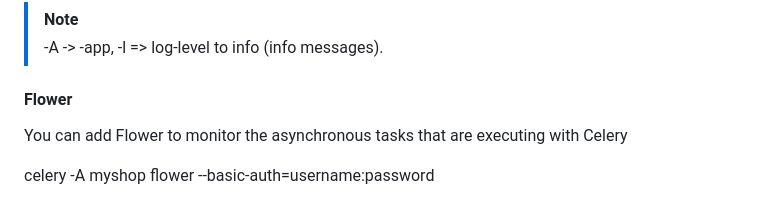
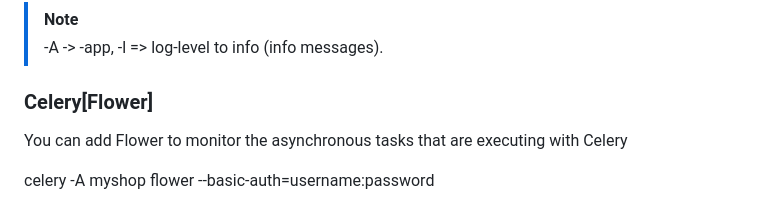
Before and after one commit to DeMonA1/Shop, a Markdown page: README.md, the part around the change. Drawn GitHub-style.

```diff
--- a/README.md
+++ b/README.md
@@ -29,7 +29,7 @@ celery -A myshop worker -l info
 > [!NOTE]
 > -A -> -app, -l => log-level to info (info messages).
 
-#### Flower
+### Celery[Flower]
 You can add Flower to monitor the asynchronous tasks that are executing with Celery
 
 celery -A myshop flower --basic-auth=username:password
```
